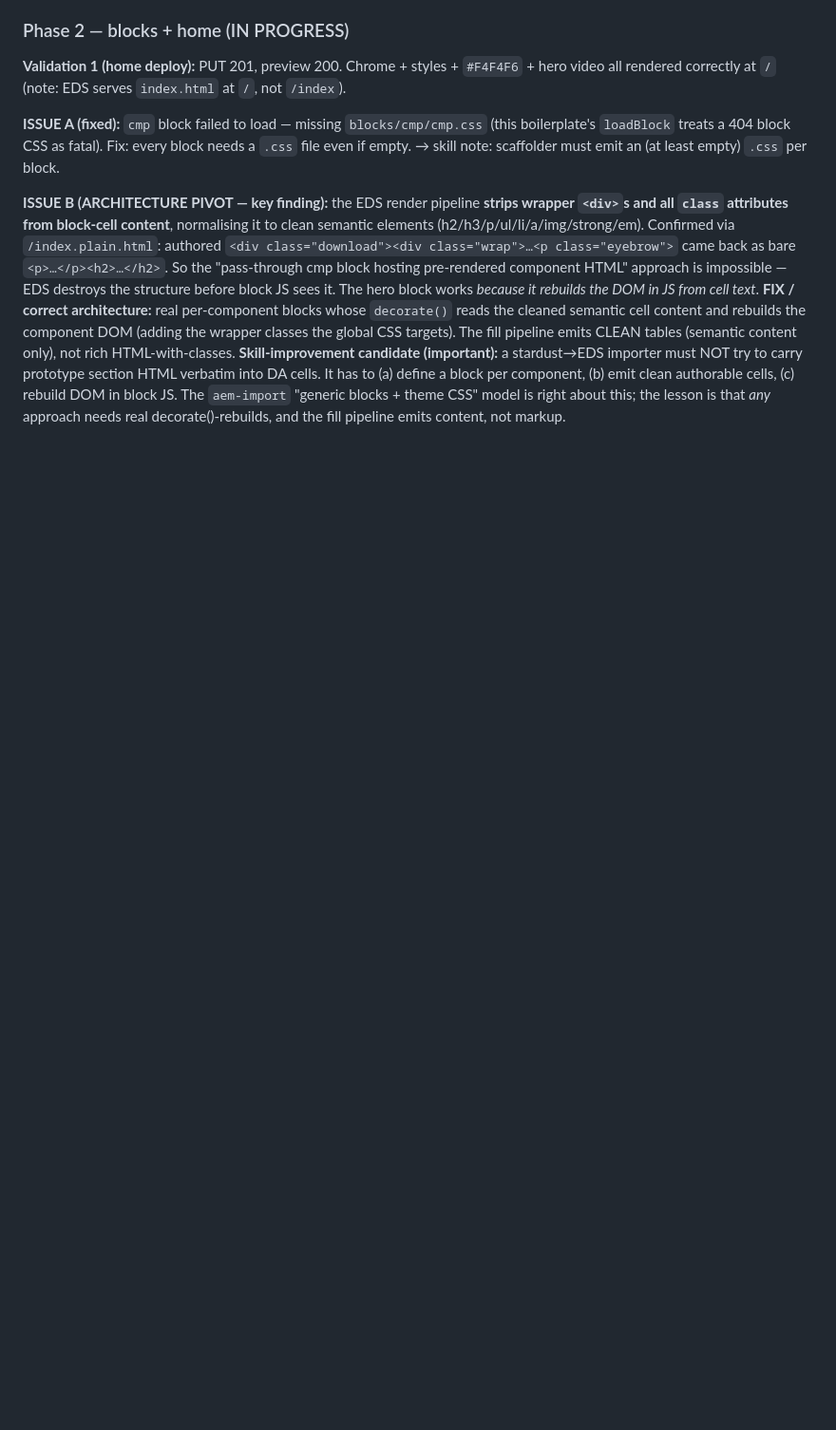
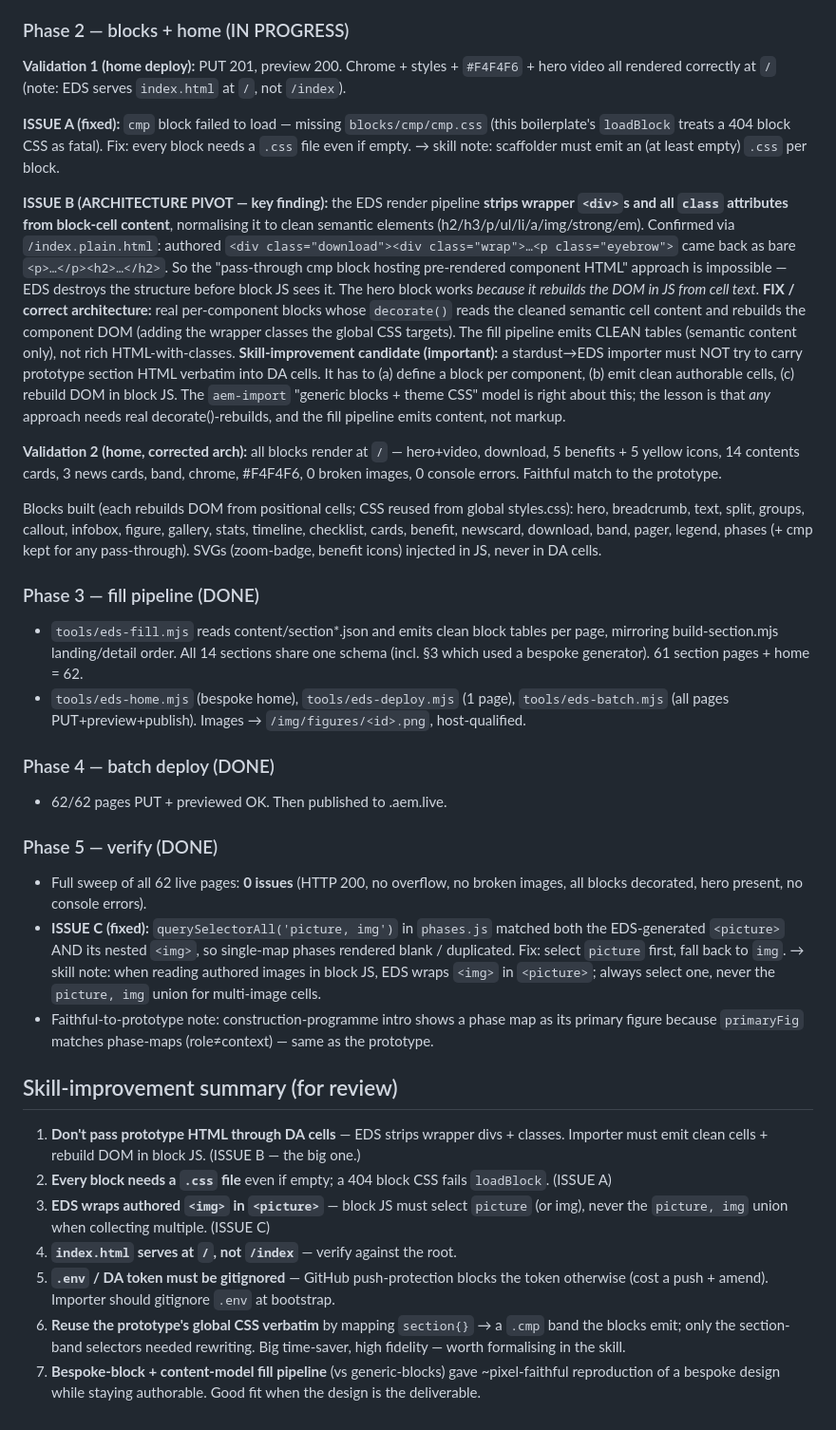
Before and after one commit to paolomoz/migrate-heathrowairport-eds, a Markdown page: MIGRATION-NOTES.md, the part around the change. Shown at 95% size. GitHub-like rendering; blank space fills up the shorter version.

Commit message:
migration notes: phases 2-5 results + skill-improvement findings
Co-Authored-By: Claude Opus 4.8 <noreply@anthropic.com>

```diff
--- a/MIGRATION-NOTES.md
+++ b/MIGRATION-NOTES.md
@@ -87,3 +87,50 @@ prototype section HTML verbatim into DA cells. It has to (a) define a block per
 (b) emit clean authorable cells, (c) rebuild DOM in block JS. The `aem-import` "generic
 blocks + theme CSS" model is right about this; the lesson is that *any* approach needs
 real decorate()-rebuilds, and the fill pipeline emits content, not markup.
+
+**Validation 2 (home, corrected arch):** all blocks render at `/` — hero+video, download,
+5 benefits + 5 yellow icons, 14 contents cards, 3 news cards, band, chrome, #F4F4F6, 0
+broken images, 0 console errors. Faithful match to the prototype.
+
+Blocks built (each rebuilds DOM from positional cells; CSS reused from global styles.css):
+hero, breadcrumb, text, split, groups, callout, infobox, figure, gallery, stats, timeline,
+checklist, cards, benefit, newscard, download, band, pager, legend, phases (+ cmp kept for
+any pass-through). SVGs (zoom-badge, benefit icons) injected in JS, never in DA cells.
+
+### Phase 3 — fill pipeline (DONE)
+- `tools/eds-fill.mjs` reads content/section*.json and emits clean block tables per page,
+  mirroring build-section.mjs landing/detail order. All 14 sections share one schema
+  (incl. §3 which used a bespoke generator). 61 section pages + home = 62.
+- `tools/eds-home.mjs` (bespoke home), `tools/eds-deploy.mjs` (1 page), `tools/eds-batch.mjs`
+  (all pages PUT+preview+publish). Images → `/img/figures/<id>.png`, host-qualified.
+
+### Phase 4 — batch deploy (DONE)
+- 62/62 pages PUT + previewed OK. Then published to .aem.live.
+
+### Phase 5 — verify (DONE)
+- Full sweep of all 62 live pages: **0 issues** (HTTP 200, no overflow, no broken images,
+  all blocks decorated, hero present, no console errors).
+- **ISSUE C (fixed):** `querySelectorAll('picture, img')` in `phases.js` matched both the
+  EDS-generated `<picture>` AND its nested `<img>`, so single-map phases rendered blank /
+  duplicated. Fix: select `picture` first, fall back to `img`. → skill note: when reading
+  authored images in block JS, EDS wraps `<img>` in `<picture>`; always select one, never
+  the `picture, img` union for multi-image cells.
+- Faithful-to-prototype note: construction-programme intro shows a phase map as its primary
+  figure because `primaryFig` matches phase-maps (role≠context) — same as the prototype.
+
+## Skill-improvement summary (for review)
+1. **Don't pass prototype HTML through DA cells** — EDS strips wrapper divs + classes.
+   Importer must emit clean cells + rebuild DOM in block JS. (ISSUE B — the big one.)
+2. **Every block needs a `.css` file** even if empty; a 404 block CSS fails `loadBlock`.
+   (ISSUE A)
+3. **EDS wraps authored `<img>` in `<picture>`** — block JS must select `picture` (or img),
+   never the `picture, img` union when collecting multiple. (ISSUE C)
+4. **`index.html` serves at `/`, not `/index`** — verify against the root.
+5. **`.env` / DA token must be gitignored** — GitHub push-protection blocks the token
+   otherwise (cost a push + amend). Importer should gitignore `.env` at bootstrap.
+6. **Reuse the prototype's global CSS verbatim** by mapping `section{}` → a `.cmp` band the
+   blocks emit; only the section-band selectors needed rewriting. Big time-saver, high
+   fidelity — worth formalising in the skill.
+7. **Bespoke-block + content-model fill pipeline** (vs generic-blocks) gave ~pixel-faithful
+   reproduction of a bespoke design while staying authorable. Good fit when the design is
+   the deliverable.
```
